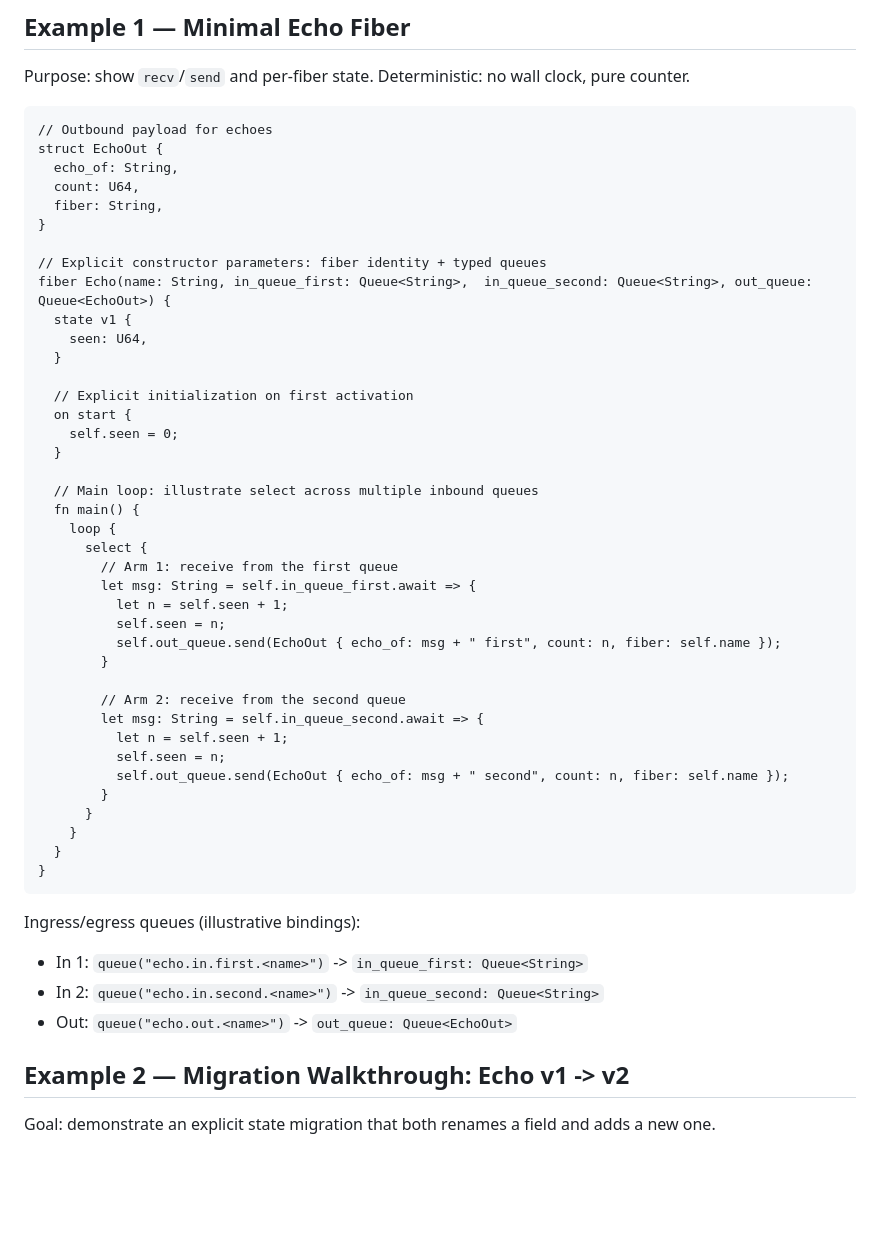
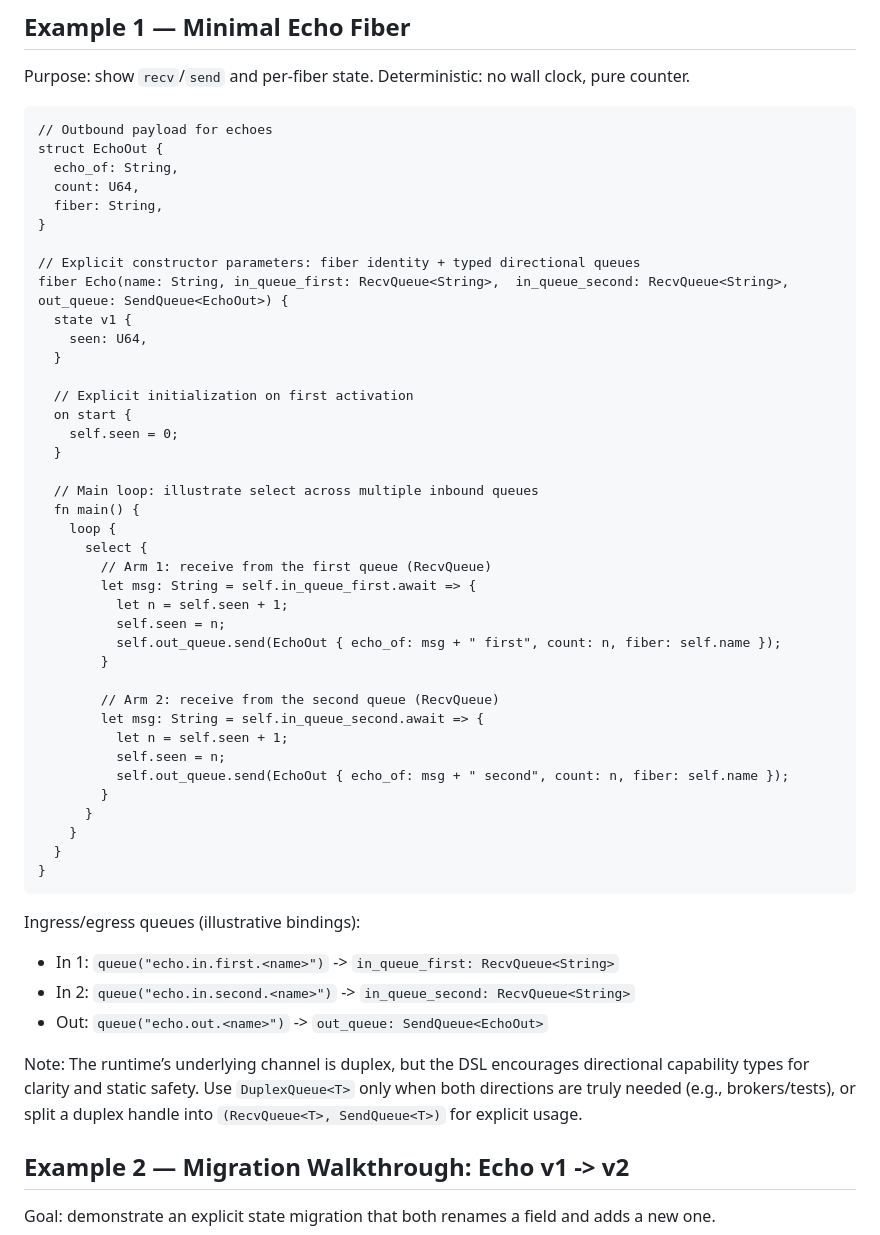
Before and after one commit to piarun/maroon, a Markdown page: docs/dsl-examples-echo.md, the part around the change. GitHub-like rendering; blank space fills up the shorter version.

````diff
--- a/docs/dsl-examples-echo.md
+++ b/docs/dsl-examples-echo.md
@@ -14,8 +14,8 @@ struct EchoOut {
   fiber: String,
 }
 
-// Explicit constructor parameters: fiber identity + typed queues
-fiber Echo(name: String, in_queue_first: Queue<String>,  in_queue_second: Queue<String>, out_queue: Queue<EchoOut>) {
+// Explicit constructor parameters: fiber identity + typed directional queues
+fiber Echo(name: String, in_queue_first: RecvQueue<String>,  in_queue_second: RecvQueue<String>, out_queue: SendQueue<EchoOut>) {
   state v1 {
     seen: U64,
   }
@@ -29,14 +29,14 @@ fiber Echo(name: String, in_queue_first: Queue<String>,  in_queue_second: Queue<
   fn main() {
     loop {
       select {
-        // Arm 1: receive from the first queue
+        // Arm 1: receive from the first queue (RecvQueue)
         let msg: String = self.in_queue_first.await => {
           let n = self.seen + 1;
           self.seen = n;
           self.out_queue.send(EchoOut { echo_of: msg + " first", count: n, fiber: self.name });
         }
 
-        // Arm 2: receive from the second queue
+        // Arm 2: receive from the second queue (RecvQueue)
         let msg: String = self.in_queue_second.await => {
           let n = self.seen + 1;
           self.seen = n;
@@ -49,9 +49,11 @@ fiber Echo(name: String, in_queue_first: Queue<String>,  in_queue_second: Queue<
 ```
 
 Ingress/egress queues (illustrative bindings):
-- In 1: `queue("echo.in.first.<name>")` -> `in_queue_first: Queue<String>`
-- In 2: `queue("echo.in.second.<name>")` -> `in_queue_second: Queue<String>`
-- Out:  `queue("echo.out.<name>")` -> `out_queue: Queue<EchoOut>`
+- In 1: `queue("echo.in.first.<name>")` -> `in_queue_first: RecvQueue<String>`
+- In 2: `queue("echo.in.second.<name>")` -> `in_queue_second: RecvQueue<String>`
+- Out:  `queue("echo.out.<name>")` -> `out_queue: SendQueue<EchoOut>`
+
+Note: The runtime’s underlying channel is duplex, but the DSL encourages directional capability types for clarity and static safety. Use `DuplexQueue<T>` only when both directions are truly needed (e.g., brokers/tests), or split a duplex handle into `(RecvQueue<T>, SendQueue<T>)` for explicit usage.
 
 ## Example 2 — Migration Walkthrough: Echo v1 -> v2
 
````
Also changed, not shown: docs/dsl-language.md (+18 -9 lines).
